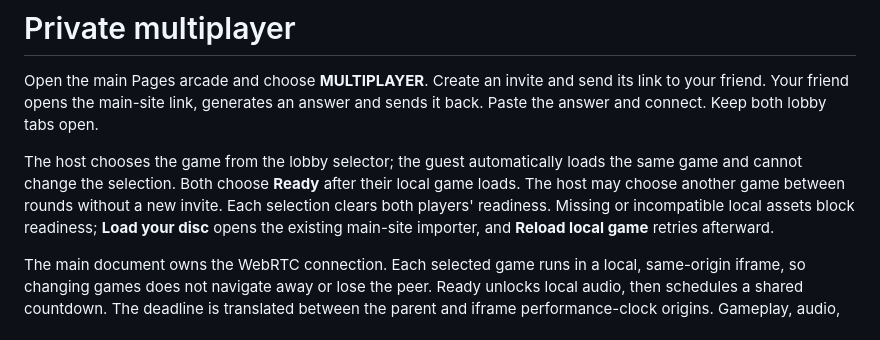
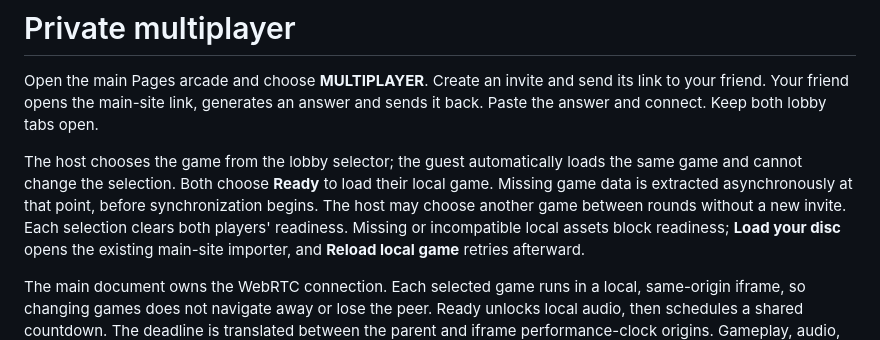
Before and after one commit to hcussatt/RH_Fever_Browser, a Markdown page: docs/multiplayer.md, the part around the change. Rendered like a GitHub page.

```diff
--- a/docs/multiplayer.md
+++ b/docs/multiplayer.md
@@ -5,8 +5,7 @@ its link to your friend. Your friend opens the main-site link, generates an answ
 and sends it back. Paste the answer and connect. Keep both lobby tabs open.
 
 The host chooses the game from the lobby selector; the guest automatically loads
-the same game and cannot change the selection. Both choose **Ready** after their
-local game loads. The host may choose another game between rounds without a new
+the same game and cannot change the selection. Both choose **Ready** to load their local game. Missing game data is extracted asynchronously at that point, before synchronization begins. The host may choose another game between rounds without a new
 invite. Each selection clears both players' readiness. Missing or incompatible
 local assets block readiness; **Load your disc** opens the existing main-site
 importer, and **Reload local game** retries afterward.
```
Also changed, not shown: docs/pages.md (+30 -8 lines).
